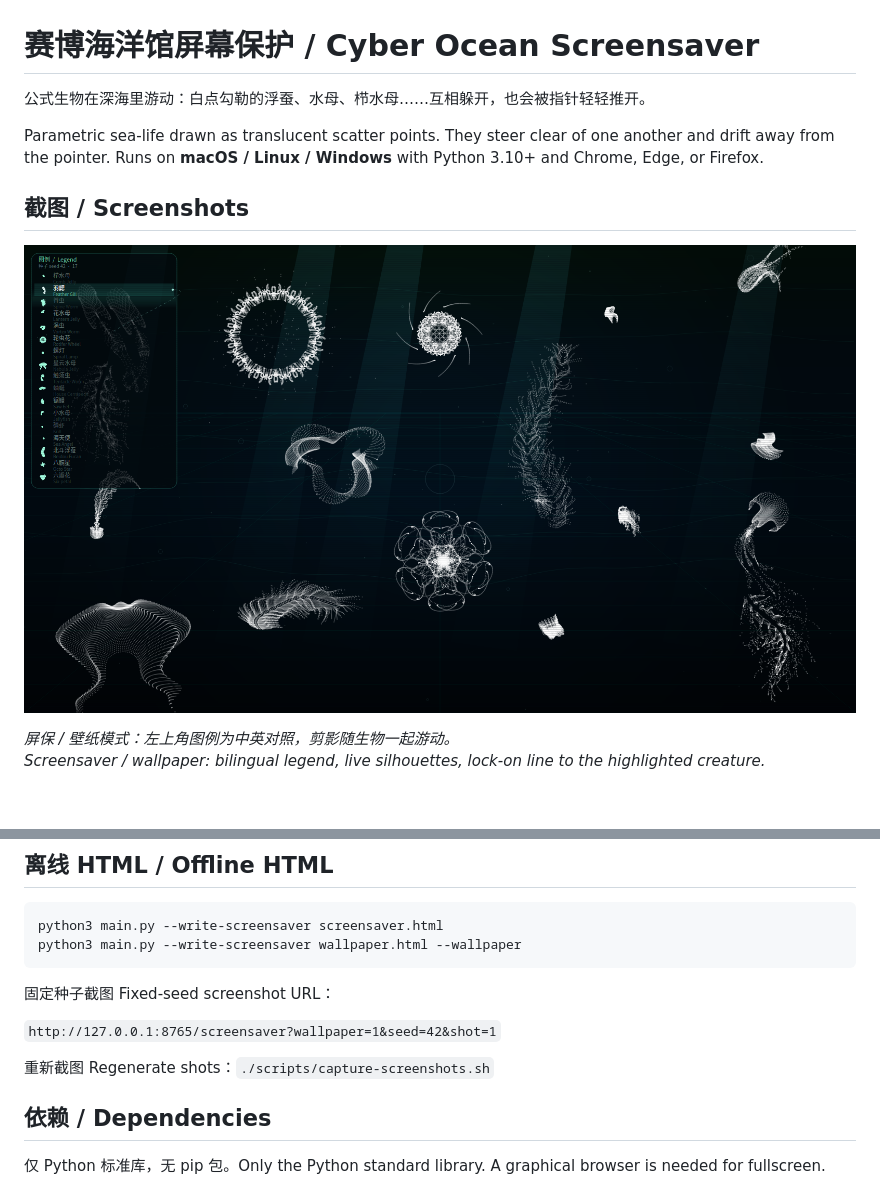
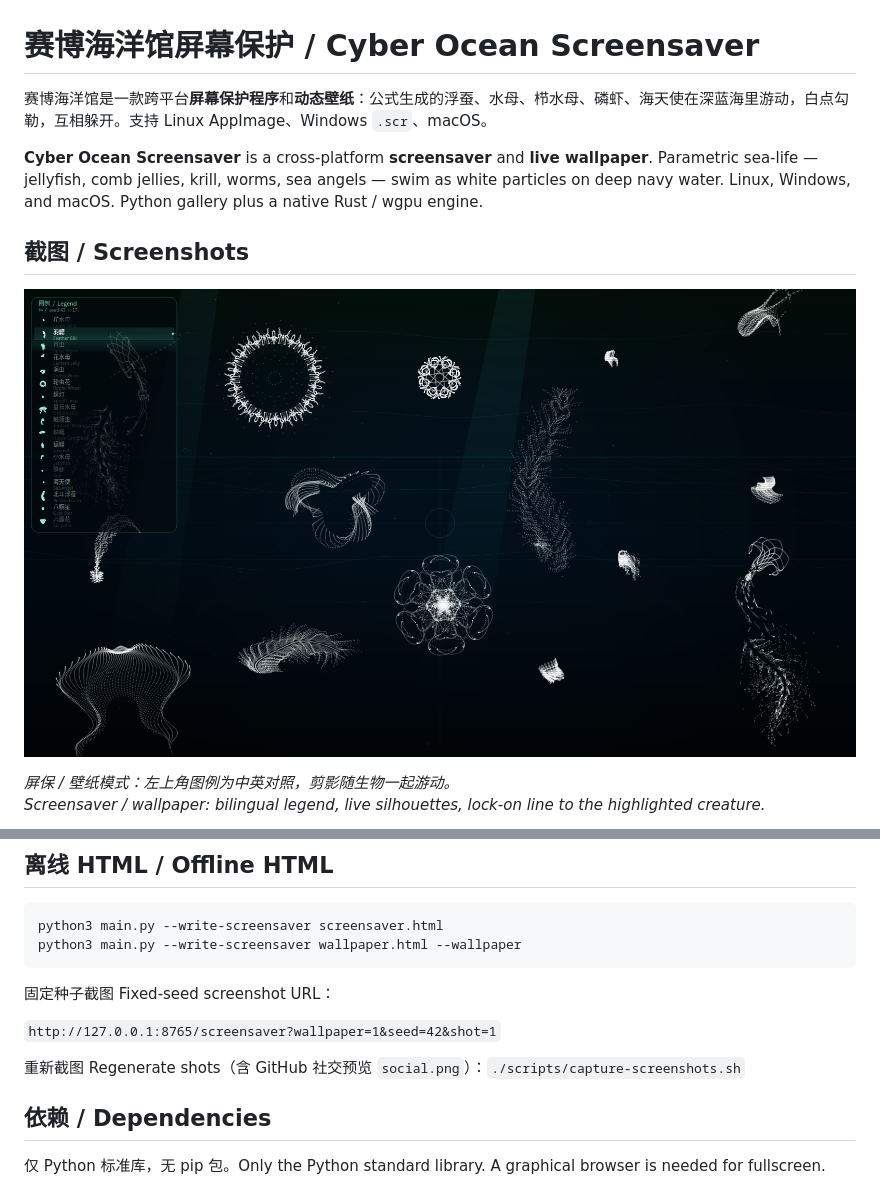
Before and after one commit to blueanima/cyber-ocean-screensaver, a Markdown page: README.md, 2 parts joined by grey strips. Rendered like a GitHub page; pictures changed too: docs/screenshots/ocean.png; blank space fills up the shorter version.

Commit message:
Refresh bilingual README copy and recapture ocean screenshots.
Adds a 1280×640 social preview still so GitHub search and share cards show the current tank.

Co-authored-by: Cursor <cursoragent@cursor.com>

```diff
--- a/README.md
+++ b/README.md
@@ -1,8 +1,8 @@
 # 赛博海洋馆屏幕保护 / Cyber Ocean Screensaver
 
-公式生物在深海里游动：白点勾勒的浮蚕、水母、栉水母……互相躲开，也会被指针轻轻推开。
+赛博海洋馆是一款跨平台**屏幕保护程序**和**动态壁纸**：公式生成的浮蚕、水母、栉水母、磷虾、海天使在深蓝海里游动，白点勾勒，互相躲开。支持 Linux AppImage、Windows `.scr`、macOS。
 
-Parametric sea-life drawn as translucent scatter points. They steer clear of one another and drift away from the pointer. Runs on **macOS / Linux / Windows** with Python 3.10+ and Chrome, Edge, or Firefox.
+**Cyber Ocean Screensaver** is a cross-platform **screensaver** and **live wallpaper**. Parametric sea-life — jellyfish, comb jellies, krill, worms, sea angels — swim as white particles on deep navy water. Linux, Windows, and macOS. Python gallery plus a native Rust / wgpu engine.
 
 ## 截图 / Screenshots
 
@@ -172,7 +172,7 @@ python3 main.py --write-screensaver wallpaper.html --wallpaper
 
 `http://127.0.0.1:8765/screensaver?wallpaper=1&seed=42&shot=1`
 
-重新截图 Regenerate shots：`./scripts/capture-screenshots.sh`
+重新截图 Regenerate shots（含 GitHub 社交预览 `social.png`）：`./scripts/capture-screenshots.sh`
 
 ## 依赖 / Dependencies
 
```
Also changed, not shown: docs/screenshots/gallery.png, docs/screenshots/social.png (added), 1 other file.
